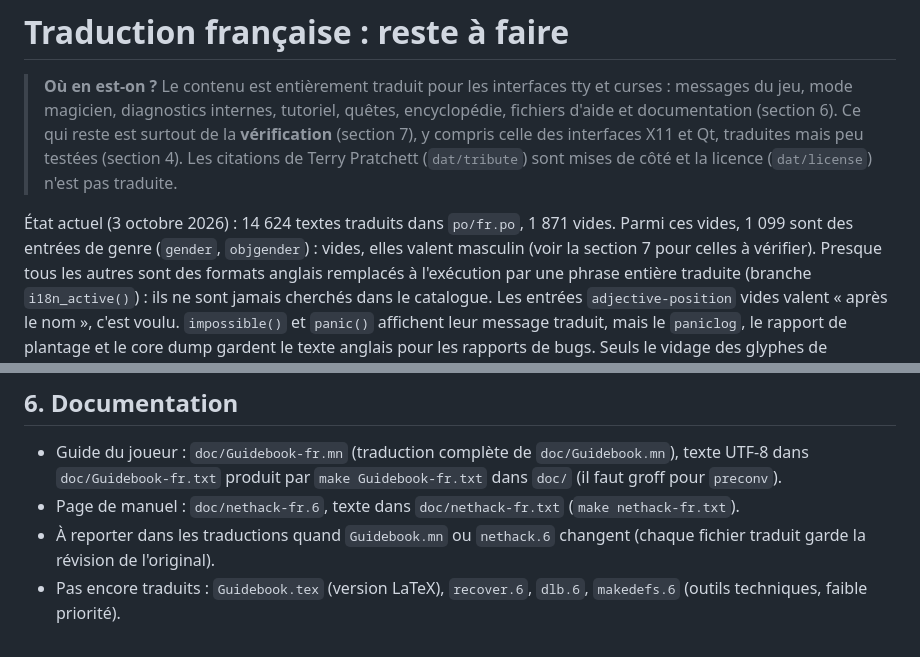
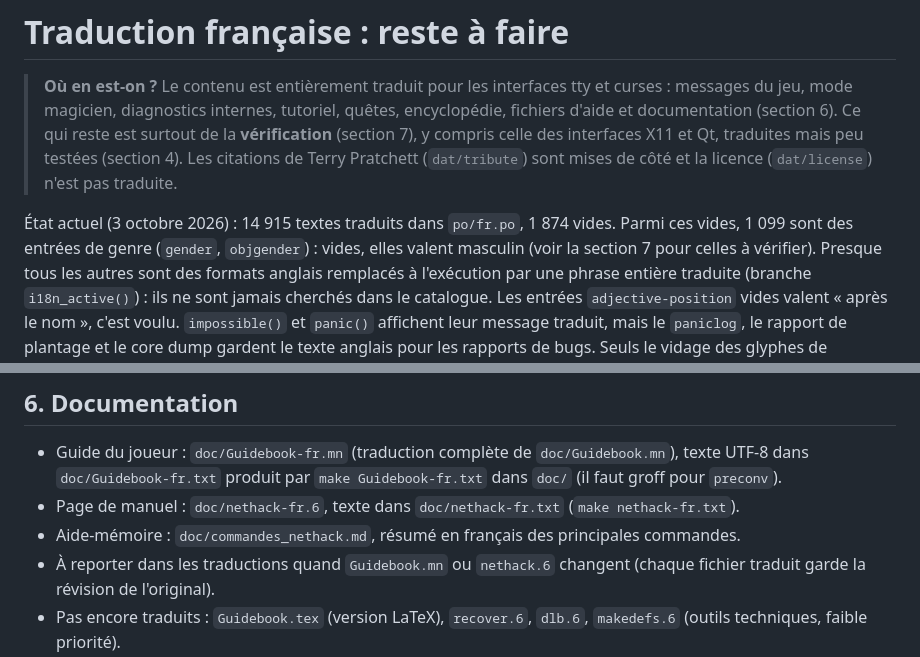
Before and after one commit to HackTechDev/Nethack500_Lubuntu2604, a Markdown page: TODO.md, 2 parts joined by grey strips. GitHub-like rendering.

Commit message:
TODO.md: update the counts and list doc/commandes_nethack.md
Co-Authored-By: Claude Opus 5.5 <noreply@anthropic.com>

```diff
--- a/TODO.md
+++ b/TODO.md
@@ -9,8 +9,8 @@
 > Les citations de Terry Pratchett (`dat/tribute`) sont mises de côté et
 > la licence (`dat/license`) n'est pas traduite.
 
-État actuel (3 octobre 2026) : 14 624 textes traduits dans `po/fr.po`,
-1 871 vides. Parmi ces vides, 1 099 sont des entrées de genre
+État actuel (3 octobre 2026) : 14 915 textes traduits dans `po/fr.po`,
+1 874 vides. Parmi ces vides, 1 099 sont des entrées de genre
 (`gender`, `objgender`) : vides, elles valent masculin (voir la
 section 7 pour celles à vérifier). Presque tous les autres sont des
 formats anglais remplacés à l'exécution par une phrase entière traduite
@@ -275,6 +275,8 @@ Lua.  Les textes des quêtes (`quest.lua`) sont traduits aussi.
   `make Guidebook-fr.txt` dans `doc/` (il faut groff pour `preconv`).
 - Page de manuel : `doc/nethack-fr.6`, texte dans `doc/nethack-fr.txt`
   (`make nethack-fr.txt`).
+- Aide-mémoire : `doc/commandes_nethack.md`, résumé en français des
+  principales commandes.
 - À reporter dans les traductions quand `Guidebook.mn` ou `nethack.6`
   changent (chaque fichier traduit garde la révision de l'original).
 - Pas encore traduits : `Guidebook.tex` (version LaTeX), `recover.6`,
```
